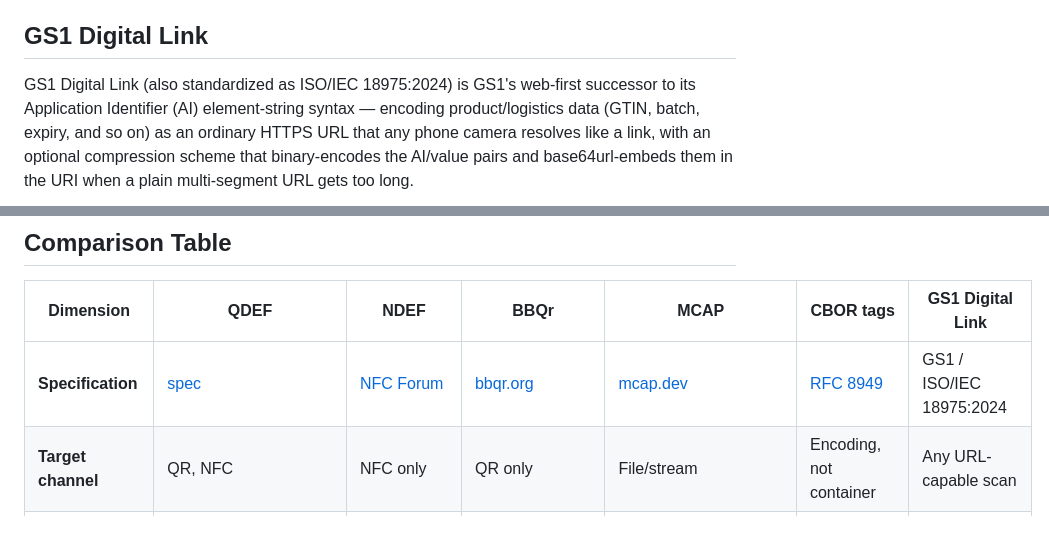
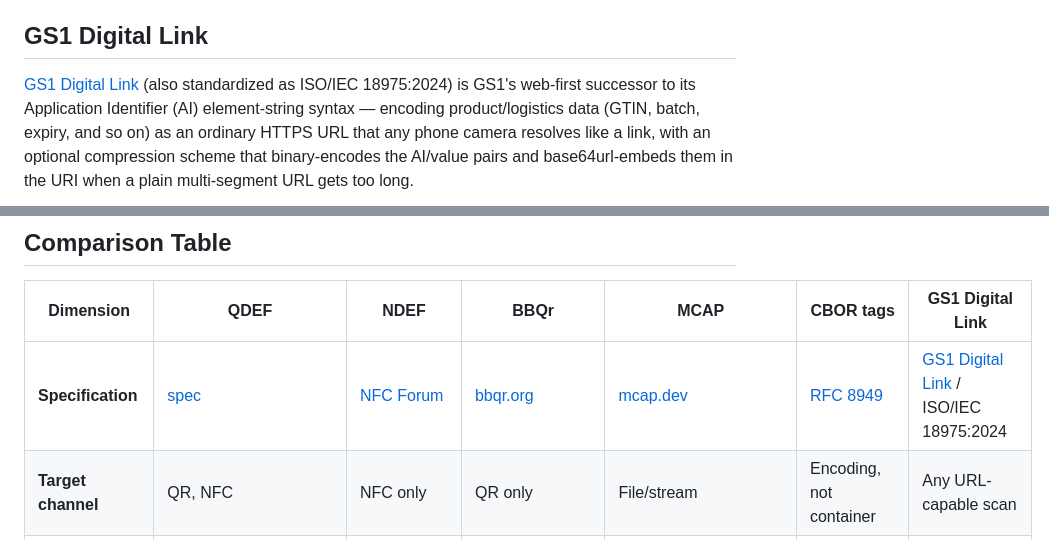
Before and after one commit to qdef-format/qdef-format.github.io, a Markdown page: docs/RELATED-WORK.md, 2 parts joined by grey strips. Drawn GitHub-style.

Commit message:
Link GS1 Digital Link to its official standard page
Points readers to https://www.gs1.org/standards/gs1-digital-link,
GS1's own landing page for the standard (which also documents its
ISO/IEC 18975:2024 status), matching the linked-specification pattern
already used for the other entries in this comparison.

```diff
--- a/docs/RELATED-WORK.md
+++ b/docs/RELATED-WORK.md
@@ -168,7 +168,8 @@ mechanism.
 
 ## GS1 Digital Link
 
-GS1 Digital Link (also standardized as ISO/IEC 18975:2024) is GS1's
+[GS1 Digital Link](https://www.gs1.org/standards/gs1-digital-link) (also
+standardized as ISO/IEC 18975:2024) is GS1's
 web-first successor to its Application Identifier (AI) element-string
 syntax — encoding product/logistics data (GTIN, batch, expiry, and so on)
 as an ordinary HTTPS URL that any phone camera resolves like a link, with
@@ -221,7 +222,7 @@ minting app, can decode it) would be a genuine future addition.
 
 | Dimension | QDEF | NDEF | BBQr | MCAP | CBOR tags | GS1 Digital Link |
 |-----------|------|------|------|------|-----------|-------------------|
-| **Specification** | [spec](https://qdef-format.github.io/spec.html) | [NFC Forum](https://nfc-forum.org/) | [bbqr.org](https://bbqr.org/BBQr.html) | [mcap.dev](https://mcap.dev/spec) | [RFC 8949](https://www.rfc-editor.org/rfc/rfc8949) | GS1 / ISO/IEC 18975:2024 |
+| **Specification** | [spec](https://qdef-format.github.io/spec.html) | [NFC Forum](https://nfc-forum.org/) | [bbqr.org](https://bbqr.org/BBQr.html) | [mcap.dev](https://mcap.dev/spec) | [RFC 8949](https://www.rfc-editor.org/rfc/rfc8949) | [GS1 Digital Link](https://www.gs1.org/standards/gs1-digital-link) / ISO/IEC 18975:2024 |
 | **Target channel** | QR, NFC | NFC only | QR only | File/stream | Encoding, not container | Any URL-capable scan |
 | **Multi-record** | ✅ Yes | ✅ Yes | ❌ Single type per series | ✅ Yes | — | ❌ One identifier per URL |
 | **Per-field criticality** | ✅ Even/odd rule | ❌ No | ❌ No | ❌ No | — | ❌ No |
```
